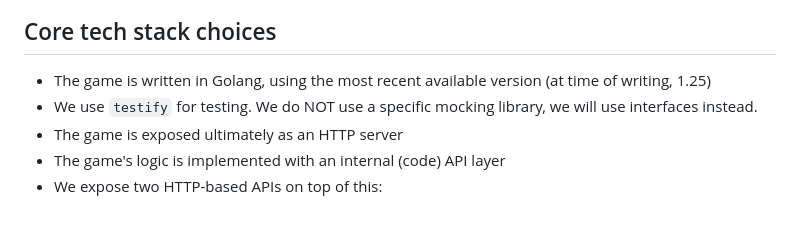
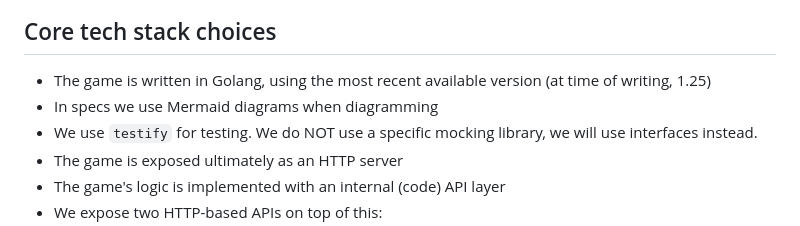
Before and after one commit to mcoot/crosswordgame-go2, a Markdown page: docs/design/code-design-tech-stack.md, the part around the change. GitHub-like rendering.

Commit message:
Slight doc tweak

```diff
--- a/docs/design/code-design-tech-stack.md
+++ b/docs/design/code-design-tech-stack.md
@@ -17,6 +17,7 @@ We do not need to list every small library here.
 ## Core tech stack choices
 
 - The game is written in Golang, using the most recent available version (at time of writing, 1.25)
+- In specs we use Mermaid diagrams when diagramming
 - We use `testify` for testing. We do NOT use a specific mocking library, we will use interfaces instead.
 - The game is exposed ultimately as an HTTP server
 - The game's logic is implemented with an internal (code) API layer
```
